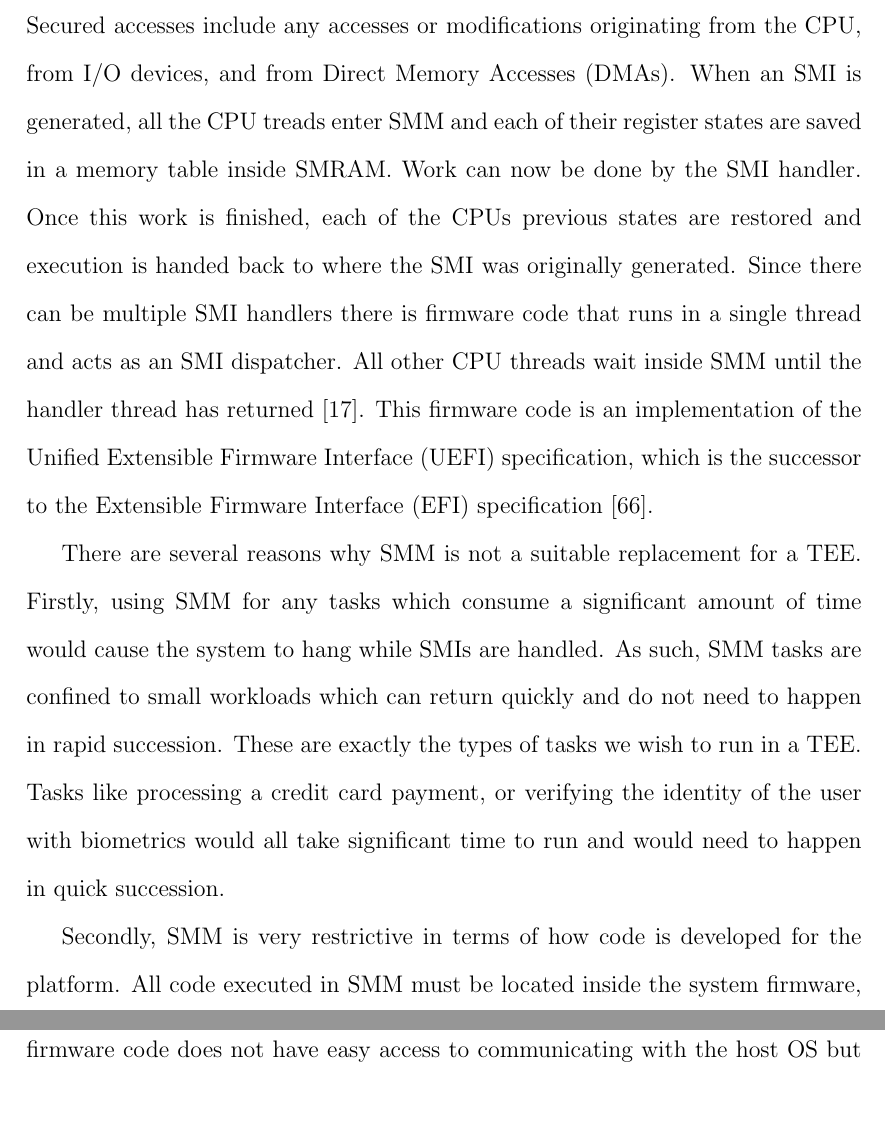
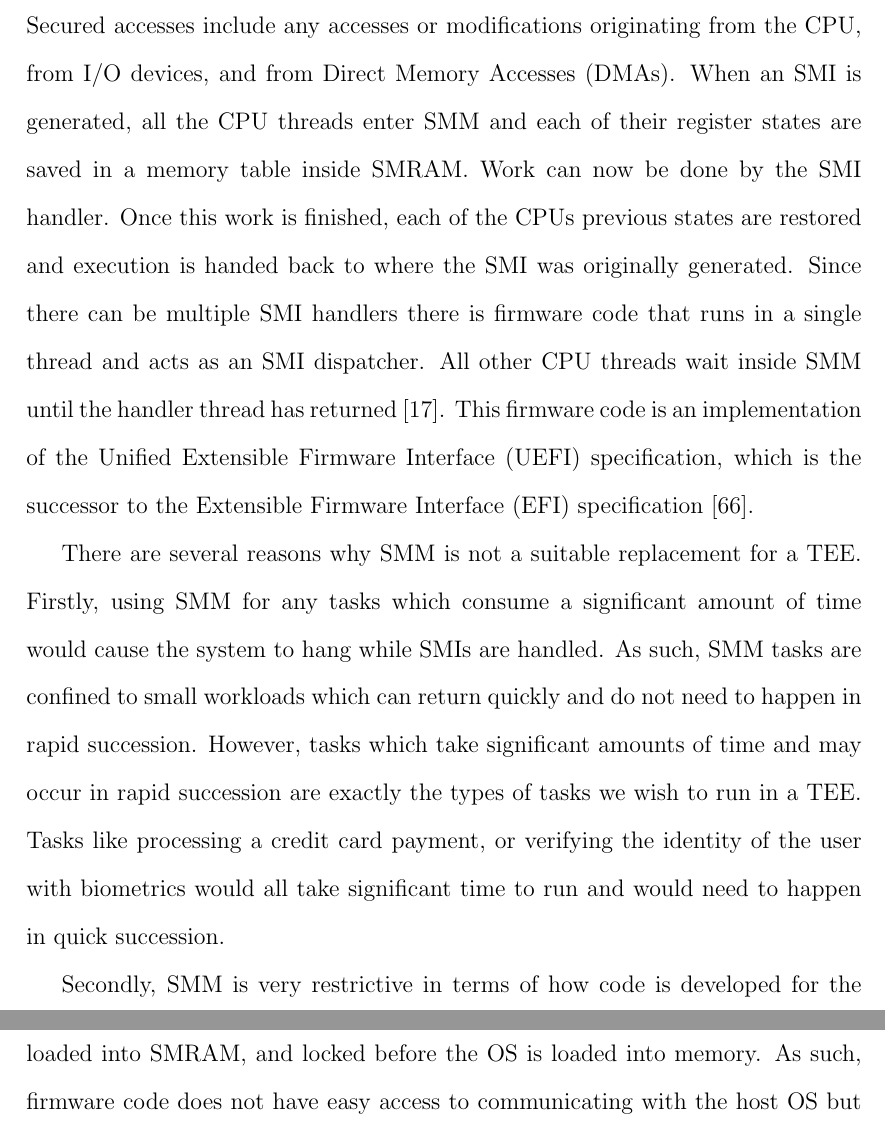
Before and after one commit to cetola/ms-thesis, a LaTeX thesis (mainDoc.tex, which reads chap/02 - background.tex): two parts of pages 21 and 22 of 91, joined at a grey line, cut so that both start at the same text, the shorter picture padded with empty space. Compiled offline with pdfLaTeX.

Commit message:
Defense: corrections from committee
Signed-off-by: Stephano Cetola <scetola@linuxfoundation.org>

```diff
--- a/chap/02 - background.tex
+++ b/chap/02 - background.tex
@@ -5,9 +5,9 @@ In order to understand \glspl{tee} we must first look at how computer architectu
 
 In 1990, Intel integrated a new privilege mode into their i386SL processor called \gls{smm} \cite{zimmer2005hardened}, now commonly referred to as ``\gls{ring} -2'' (\gls{ring} negative two).  OS code does not have access to this privilege level and only specific firmware, usually provided by the platform manufacturer, is allowed to execute code in \gls{smm}. This processor mode is entered by using a special \gls{smi}. This interrupt has the highest priority of any interrupt as of the writing of this thesis, and is even higher priority than a \gls{nmi}. Common tasks one might perform in \gls{smm} include thermal management, power management, or even something as simple as altering the volume output in response to buttons on a laptop keyboard \cite{yao2009system}. \gls{smm} would remain the most privileged level of code execution until the release of \gls{ime} in 2008 \cite{eldar2008configuring}.
 
-The memory used in \gls{smm}, called \gls{smram}, is secured from any accesses or modifications originating anywhere outside \gls{smm}. Secured accesses include any accesses or modifications originating from the CPU, from I/O devices, and from \glspl{dma}. When an \gls{smi} is generated, all the CPU treads enter \gls{smm} and each of their register states are saved in a memory table inside \gls{smram}. Work can now be done by the \gls{smi} handler. Once this work is finished, each of the CPUs previous states are restored and execution is handed back to where the \gls{smi} was originally generated. Since there can be multiple \gls{smi} handlers there is firmware code that runs in a single thread and acts as an \gls{smi} dispatcher. All other CPU threads wait inside \gls{smm} until the handler thread has returned \cite{delgado2013}. This firmware code is an implementation of the \gls{uefi} specification, which is the successor to the \gls{efi} specification \cite{beyondBIOS}.
+The memory used in \gls{smm}, called \gls{smram}, is secured from any accesses or modifications originating anywhere outside \gls{smm}. Secured accesses include any accesses or modifications originating from the CPU, from I/O devices, and from \glspl{dma}. When an \gls{smi} is generated, all the CPU threads enter \gls{smm} and each of their register states are saved in a memory table inside \gls{smram}. Work can now be done by the \gls{smi} handler. Once this work is finished, each of the CPUs previous states are restored and execution is handed back to where the \gls{smi} was originally generated. Since there can be multiple \gls{smi} handlers there is firmware code that runs in a single thread and acts as an \gls{smi} dispatcher. All other CPU threads wait inside \gls{smm} until the handler thread has returned \cite{delgado2013}. This firmware code is an implementation of the \gls{uefi} specification, which is the successor to the \gls{efi} specification \cite{beyondBIOS}.
 
-There are several reasons why \gls{smm} is not a suitable replacement for a \gls{tee}. Firstly, using \gls{smm} for any tasks which consume a significant amount of time would cause the system to hang while \glspl{smi} are handled. As such, \gls{smm} tasks are confined to small workloads which can return quickly and do not need to happen in rapid succession. These are exactly the types of tasks we wish to run in a \gls{tee}. Tasks like processing a credit card payment, or verifying the identity of the user with biometrics would all take significant time to run and would need to happen in quick succession.
+There are several reasons why \gls{smm} is not a suitable replacement for a \gls{tee}. Firstly, using \gls{smm} for any tasks which consume a significant amount of time would cause the system to hang while \glspl{smi} are handled. As such, \gls{smm} tasks are confined to small workloads which can return quickly and do not need to happen in rapid succession. However, tasks which take significant amounts of time and may occur in rapid succession are exactly the types of tasks we wish to run in a \gls{tee}. Tasks like processing a credit card payment, or verifying the identity of the user with biometrics would all take significant time to run and would need to happen in quick succession.
 
 Secondly, \gls{smm} is very restrictive in terms of how code is developed for the platform. All code executed in \gls{smm} must be located inside the system firmware, loaded into \gls{smram}, and locked before the OS is loaded into memory. As such, firmware code does not have easy access to communicating with the host OS but must use special \gls{efi} \gls{smm} variables \cite{uefi2020}.
 
```
Also changed, not shown: chap/03 - sgx.tex (+1 -1 lines), chap/05 - pmp.tex (+1 -1 lines).
